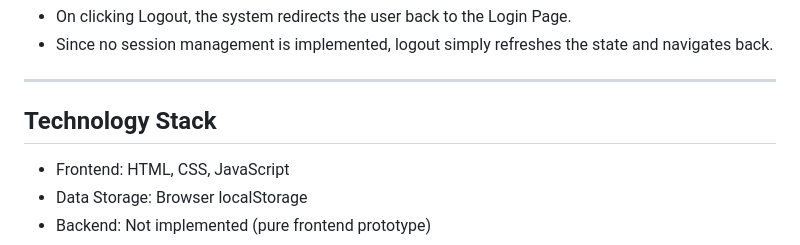
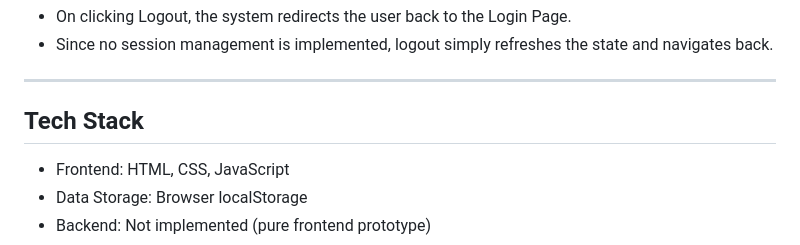
Before and after one commit to shubhijoshi/HRMS-Leave-Management-System, a Markdown page: README.md, the part around the change. Rendered like a GitHub page.

```diff
--- a/README.md
+++ b/README.md
@@ -66,7 +66,7 @@ Login Page → Dashboard → Apply Leave → Manage Leaves → Logout
 
 ---
 
-## Technology Stack
+## Tech Stack
 - Frontend: HTML, CSS, JavaScript
 - Data Storage: Browser localStorage
 - Backend: Not implemented (pure frontend prototype)
```
